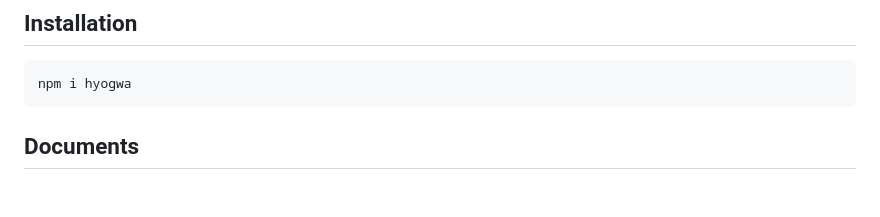
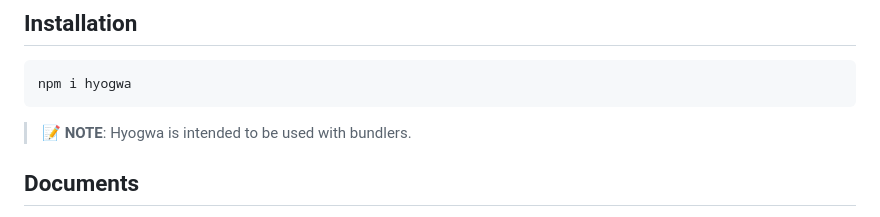
Before and after one commit to ENvironmentSet/hyogwa, a Markdown page: README.md, the part around the change. GitHub-like rendering; blank space fills up the shorter version.

Commit message:
Add note for installation

````diff
--- a/README.md
+++ b/README.md
@@ -74,6 +74,8 @@ As an effect system, hyogwa solves the problem for you. Moreover, hyogwa has the
 npm i hyogwa
 ```
 
+> **📝 NOTE**: Hyogwa is intended to be used with bundlers.
+
 ## Documents
 
 - [API](./docs/api)
````
